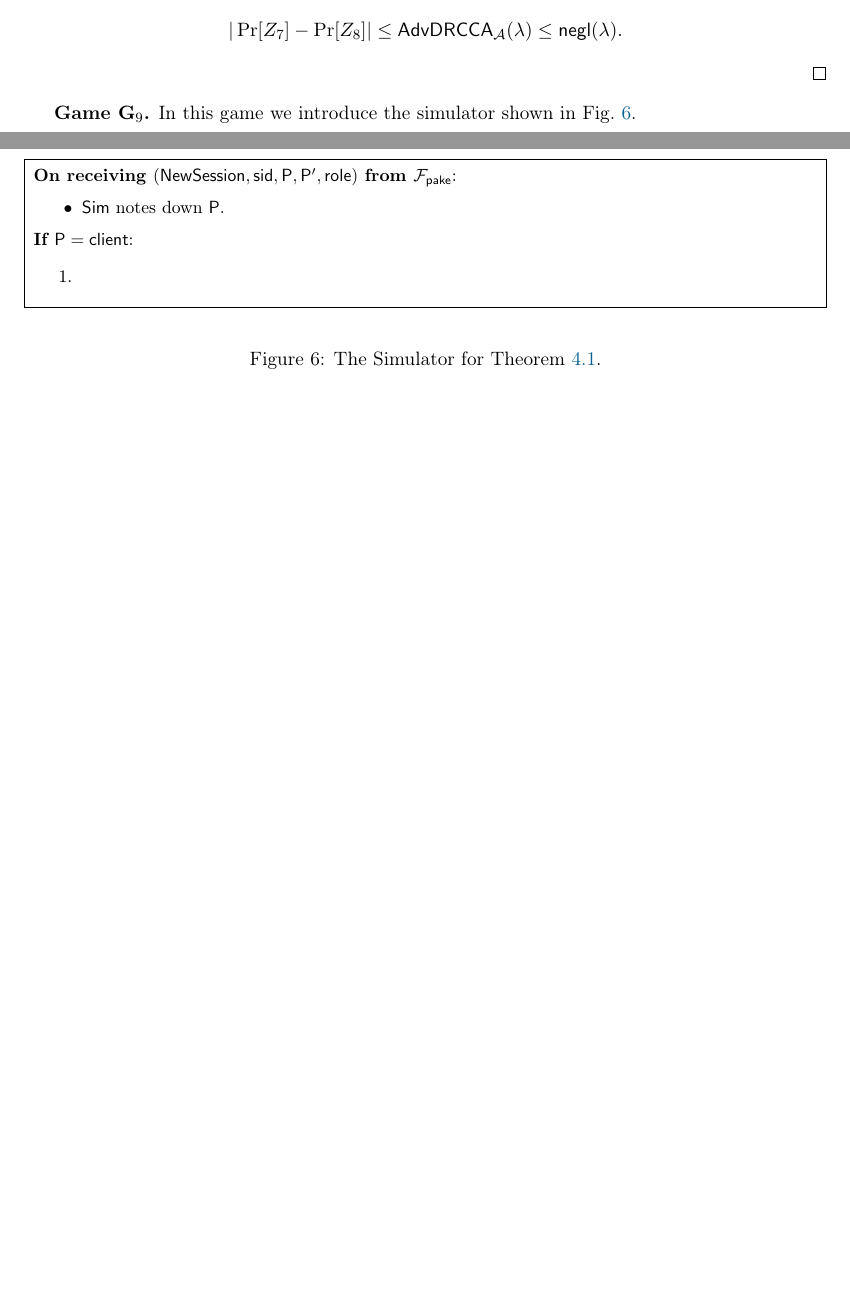
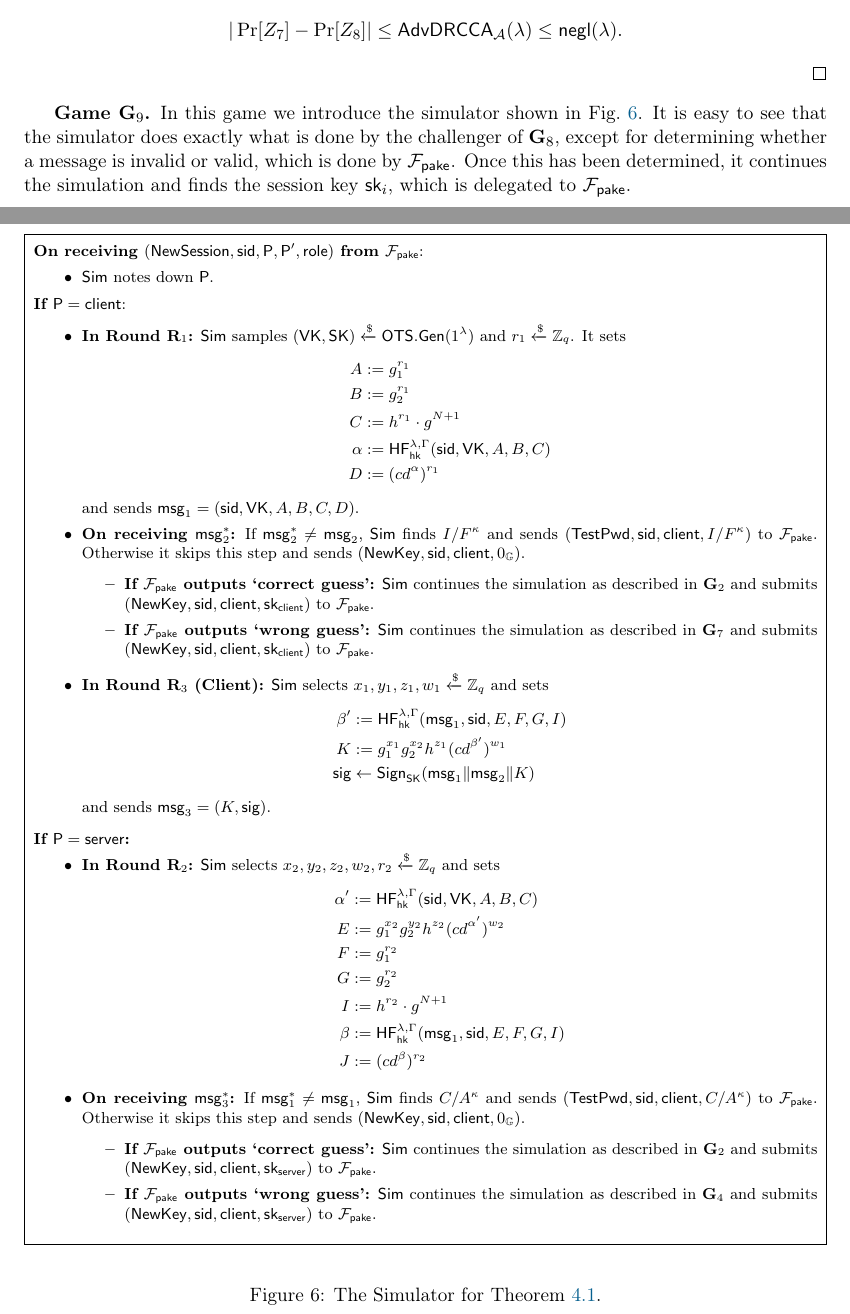
Before and after one commit to matcauthon49/pake, a LaTeX paper (notes/preamble.tex, which reads notes/sections/agm-proof.tex): two parts of pages 22 and 23 of 32, joined at a grey line, cut so that both start at the same text, the shorter picture padded with empty space. Compiled offline with pdfLaTeX.

Commit message:
added the simulator

```diff
--- a/notes/sections/agm-proof.tex
+++ b/notes/sections/agm-proof.tex
@@ -205,11 +205,11 @@ Note that it is true here as well that either $F^{\chi_1+\beta\zeta_1}G^{\chi_2+
 	It is clear that the above is a correct simulation of $\game_7$ when $m_0$ is encrypted and $\game_8$ when $m_1$ is encrypted. It follows immediately that $$|\Pr[Z_7]-\Pr[Z_8]|\leq\drcca_{\adv}(\secpar)\leq\negl(\secpar).$$
 \end{proof}
 
-\textbf{Game $\game_9$.} In this game we introduce the simulator shown in \cref{fig:agm-sim}.
+\textbf{Game $\game_9$.} In this game we introduce the simulator shown in \cref{fig:agm-sim}. It is easy to see that the simulator does exactly what is done by the challenger of $\game_8$, except for determining whether a message is invalid or valid, which is done by $\pake$. Once this has been determined, it continues the simulation and finds the session key $\sk_i$, which is delegated to $\pake$.
 
 \begin{figure}[tbp]
 	\FrameSep5pt
-	\begin{framed}\small
+	\begin{framed}\footnotesize
 		\textbf{On receiving $(\newsession, \sid, \party, \party',\role)$ from $\pake$}:
 		\begin{itemize}
 			\item $\SIM$ notes down $\party$.
@@ -217,9 +217,46 @@ Note that it is true here as well that either $F^{\chi_1+\beta\zeta_1}G^{\chi_2+
 
 		\textbf{If $\party=\user$}:
 
-		\begin{enumerate}
-			\item \textbf{}
-		\end{enumerate}
+		\begin{itemize}
+			\item \textbf{In Round $\mathbf{R}_1$:} $\SIM$ samples $(\VK,\SK)\rgets\OTS.\gen(1^\secpar)$ and $r_1\rgets\Z_q$. It sets
+			\begin{align*}
+				A &:= g_1^{r_1} \\B &:= g_2^{r_1}\\ C &:= h^{r_1}\cdot g^{N+1} \\ \alpha &:= \mathsf{HF}_{\hk}^{\lambda,\Gamma}(\sid,\VK,A,B,C) \\ D &:= (cd^{\alpha})^{r_1}
+			\end{align*}
+			and sends $\msg{1} = (\sid,\VK,A,B,C,D)$.
+
+			\item \textbf{On receiving $\msg{2}^{*}$:} If $\msg{2}^{*}\neq\msg{2}$, $\SIM$ finds $I/F^\kappa$ and sends $(\testpwd,\sid,\user,I/F^\kappa)$ to $\pake$. Otherwise it skips this step and sends $(\NewKey,\sid, \user,0_\G)$.
+			\begin{itemize}
+				\item \textbf{If $\pake$ outputs `correct guess':} $\SIM$ continues the simulation as described in $\game_2$ and submits $(\NewKey,\sid, \user,\sk_\user)$ to $\pake$.
+				\item \textbf{If $\pake$ outputs `wrong guess':} $\SIM$ continues the simulation as described in $\game_7$ and submits $(\NewKey,\sid, \user,\sk_\user)$ to $\pake$.
+			\end{itemize}
+			\item\textbf{In Round $\mathbf{R}_3$ (Client):} $\SIM$ selects $x_1,y_1,z_1,w_1\rgets\Z_q$ and sets
+			\begin{align*}
+				\beta' &:= \mathsf{HF}_\hk^{\secpar,\Gamma}(\msg{1},\sid,E,F,G,I)\\
+				K &:= g_1^{x_1}g_2^{x_2}h^{z_1}(cd^{\beta'})^{w_1}\\
+				\mathsf{sig} &\gets\sign_\SK(\msg{1}\|\msg{2}\|K)
+			\end{align*}
+			and sends $\msg{3} = (K,\mathsf{sig})$.
+		\end{itemize}
+
+	\textbf{If $\party=\server$:}
+		\begin{itemize}
+			\item \textbf{In Round $\mathbf{R}_2$:} $\SIM$ selects $x_2,y_2,z_2,w_2,r_2\rgets\Z_q$ and sets
+			\begin{align*}
+				\alpha' &:= \mathsf{HF}_\hk^{\secpar,\Gamma}(\sid,\VK,A,B,C)\\
+				E &:= g_1^{x_2}g_2^{y_2}h^{z_2}(cd^{\alpha'})^{w_2}\\
+				F &:= g_1^{r_2}\\
+				G &:= g_2^{r_2}\\
+				I &:= h^{r_2}\cdot g^{N+1}\\
+				\beta &:= \mathsf{HF}_\hk^{\secpar,\Gamma}(\msg{1},\sid,E,F,G,I)\\
+				J &:= (cd^{\beta})^{r_2}
+			\end{align*}
+		\item \textbf{On receiving $\msg{3}^{*}$:} If $\msg{1}^{*}\neq\msg{1}$, $\SIM$ finds $C/A^\kappa$ and sends $(\testpwd,\sid,\user,C/A^\kappa)$ to $\pake$. Otherwise it skips this step and sends $(\NewKey,\sid,\user,0_\G)$.
+		\begin{itemize}
+			\item \textbf{If $\pake$ outputs `correct guess':} $\SIM$ continues the simulation as described in $\game_2$ and submits $(\NewKey,\sid, \user,\sk_\server)$ to $\pake$.
+			\item \textbf{If $\pake$ outputs `wrong guess':} $\SIM$ continues the simulation as described in $\game_4$ and submits $(\NewKey,\sid, \user,\sk_\server)$ to $\pake$.
+		\end{itemize}
+		\end{itemize}
+
 	\end{framed}
 	\caption{The Simulator for \cref{thm:agm}.}
 	\label{fig:agm-sim}
```
Also changed, not shown: notes/preamble.tex (+0 -1 lines), notes/sections/insecurity-proof.tex (+2 -2 lines), notes/preamble.pdf, notes/sections/agm-proof.tex (6 more changed lines), 3 other files.
